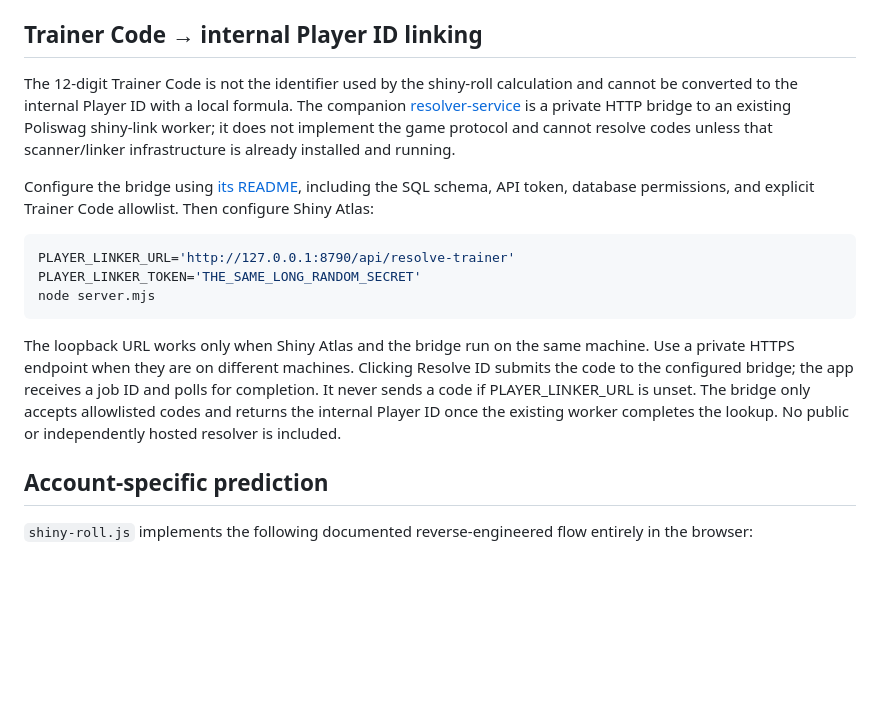
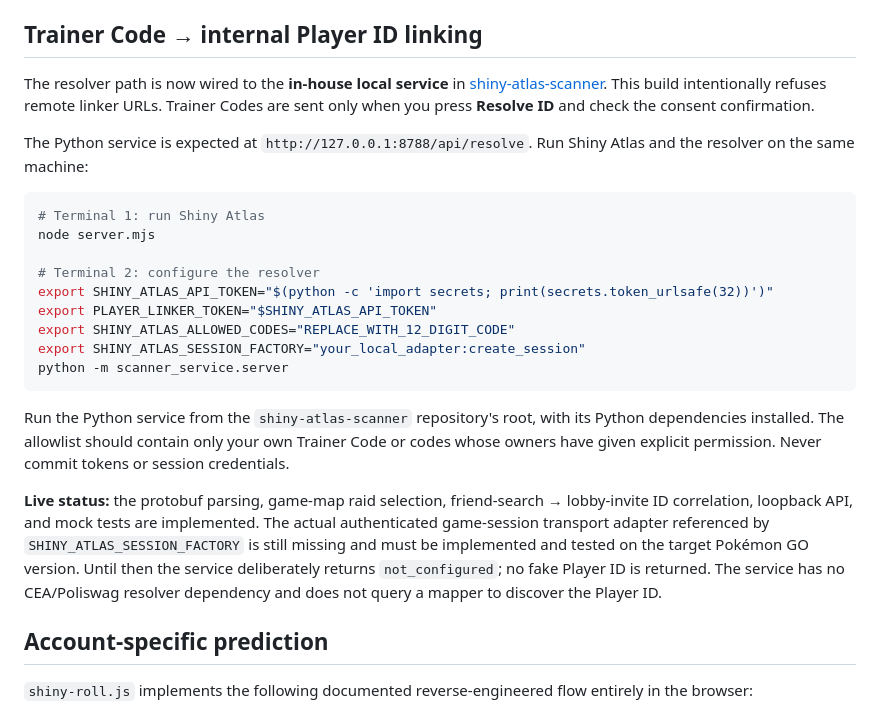
Before and after one commit to belalsalah74/shinyAtlas, a Markdown page: README.md, the part around the change. GitHub-like rendering; blank space fills up the shorter version.

Commit message:
Document internal loopback resolver integration

````diff
--- a/README.md
+++ b/README.md
@@ -57,17 +57,25 @@ Requires Node.js 18+ (uses native `fetch`). From this directory, run `node serve
 
 ## Trainer Code → internal Player ID linking
 
-The 12-digit Trainer Code is not the identifier used by the shiny-roll calculation and cannot be converted to the internal Player ID with a local formula. The companion [resolver-service](resolver-service/README.md) is a private HTTP bridge to an existing Poliswag shiny-link worker; it does not implement the game protocol and cannot resolve codes unless that scanner/linker infrastructure is already installed and running.
+The resolver path is now wired to the **in-house local service** in [shiny-atlas-scanner](https://github.com/belalsalah74/shiny-atlas-scanner). This build intentionally refuses remote linker URLs. Trainer Codes are sent only when you press **Resolve ID** and check the consent confirmation.
 
-Configure the bridge using [its README](resolver-service/README.md), including the SQL schema, API token, database permissions, and explicit Trainer Code allowlist. Then configure Shiny Atlas:
+The Python service is expected at `http://127.0.0.1:8788/api/resolve`. Run Shiny Atlas and the resolver on the same machine:
 
-~~~sh
-PLAYER_LINKER_URL='http://127.0.0.1:8790/api/resolve-trainer'
-PLAYER_LINKER_TOKEN='THE_SAME_LONG_RANDOM_SECRET'
+```sh
+# Terminal 1: run Shiny Atlas
 node server.mjs
-~~~
 
-The loopback URL works only when Shiny Atlas and the bridge run on the same machine. Use a private HTTPS endpoint when they are on different machines. Clicking Resolve ID submits the code to the configured bridge; the app receives a job ID and polls for completion. It never sends a code if PLAYER_LINKER_URL is unset. The bridge only accepts allowlisted codes and returns the internal Player ID once the existing worker completes the lookup. No public or independently hosted resolver is included.
+# Terminal 2: configure the resolver
+export SHINY_ATLAS_API_TOKEN="$(python -c 'import secrets; print(secrets.token_urlsafe(32))')"
+export PLAYER_LINKER_TOKEN="$SHINY_ATLAS_API_TOKEN"
+export SHINY_ATLAS_ALLOWED_CODES="REPLACE_WITH_12_DIGIT_CODE"
+export SHINY_ATLAS_SESSION_FACTORY="your_local_adapter:create_session"
+python -m scanner_service.server
+```
+
+Run the Python service from the `shiny-atlas-scanner` repository's root, with its Python dependencies installed. The allowlist should contain only your own Trainer Code or codes whose owners have given explicit permission. Never commit tokens or session credentials.
+
+**Live status:** the protobuf parsing, game-map raid selection, friend-search → lobby-invite ID correlation, loopback API, and mock tests are implemented. The actual authenticated game-session transport adapter referenced by `SHINY_ATLAS_SESSION_FACTORY` is still missing and must be implemented and tested on the target Pokémon GO version. Until then the service deliberately returns `not_configured`; no fake Player ID is returned. The service has no CEA/Poliswag resolver dependency and does not query a mapper to discover the Player ID.
 
 ## Account-specific prediction
 
````
